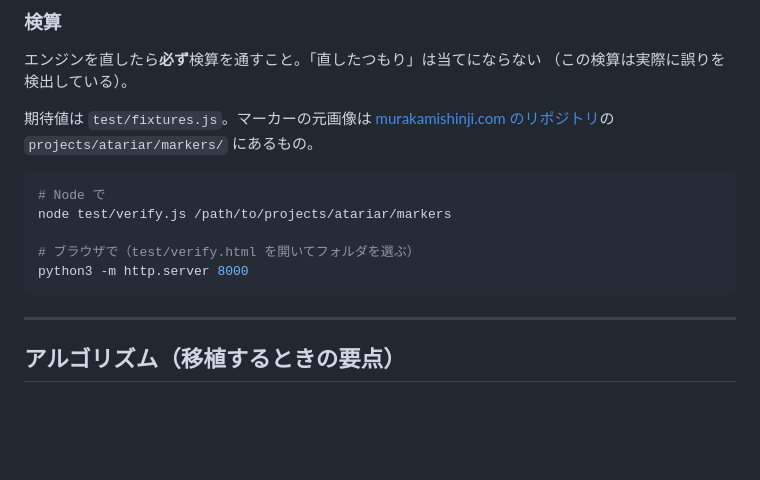
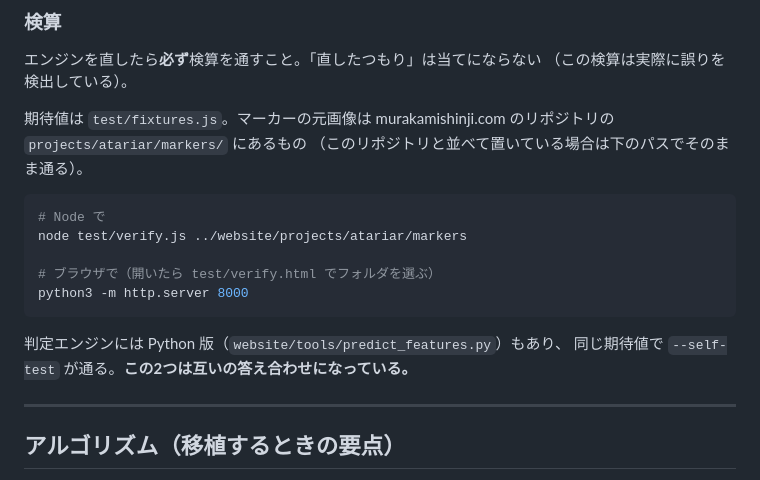
Before and after one commit to kidsnz/ar-marker-studio, a Markdown page: README.md, the part around the change. Rendered like a GitHub page; blank space fills up the shorter version.

Commit message:
docs: 検算の手順を実際のフォルダ構成に合わせる
website/ と並べて置く前提のパスに直し、Python 版が互いの
答え合わせになっていることを明記した。

````diff
--- a/README.md
+++ b/README.md
@@ -93,16 +93,19 @@ float32 の逐次加算で追試して生成器のログの値を小数点以下
 （この検算は実際に誤りを検出している）。
 
 期待値は `test/fixtures.js`。マーカーの元画像は
-[murakamishinji.com のリポジトリ](https://github.com/kidsnz)の
-`projects/atariar/markers/` にあるもの。
+murakamishinji.com のリポジトリの `projects/atariar/markers/` にあるもの
+（このリポジトリと並べて置いている場合は下のパスでそのまま通る）。
 
 ```bash
 # Node で
-node test/verify.js /path/to/projects/atariar/markers
+node test/verify.js ../website/projects/atariar/markers
 
-# ブラウザで（test/verify.html を開いてフォルダを選ぶ）
+# ブラウザで（開いたら test/verify.html でフォルダを選ぶ）
 python3 -m http.server 8000
 ```
+
+判定エンジンには Python 版（`website/tools/predict_features.py`）もあり、
+同じ期待値で `--self-test` が通る。**この2つは互いの答え合わせになっている。**
 
 ---
 
````
